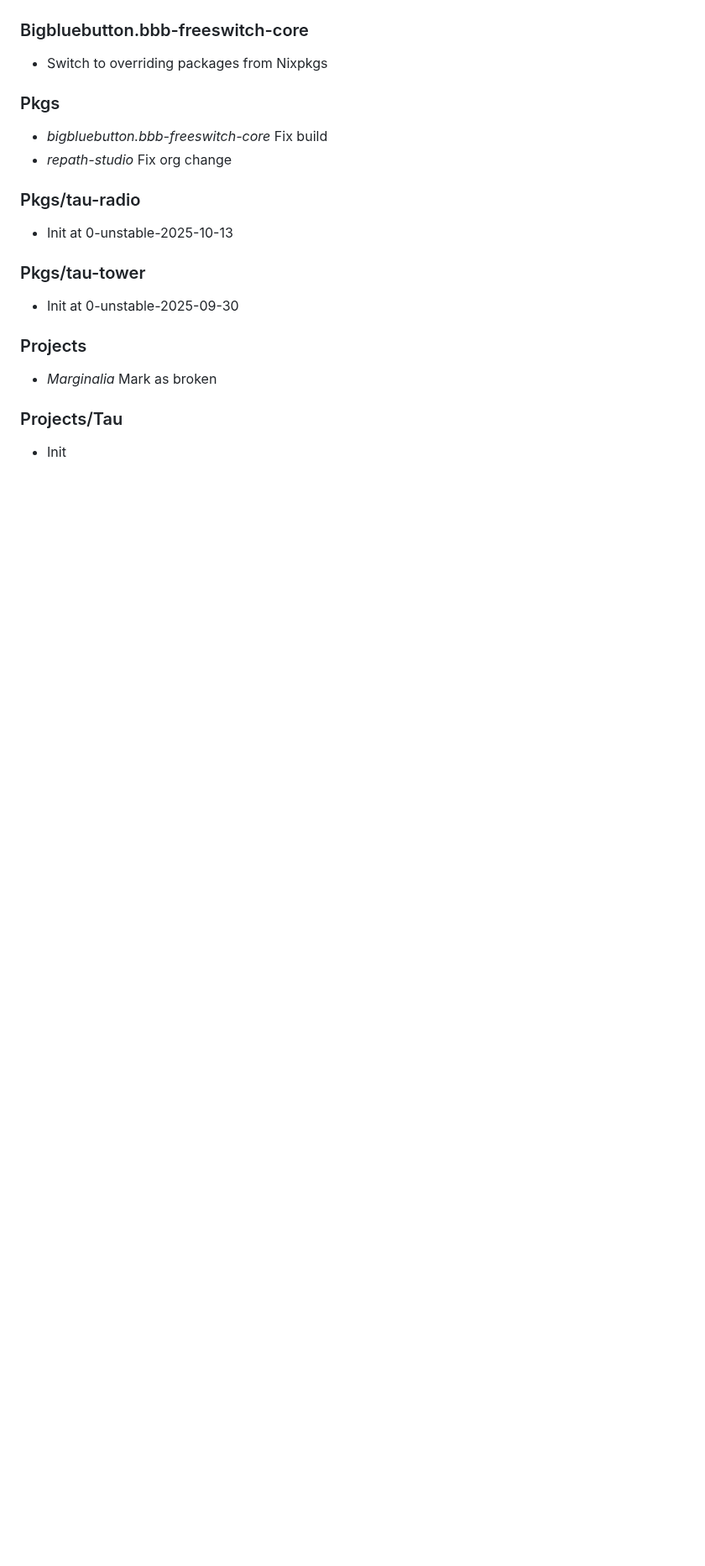
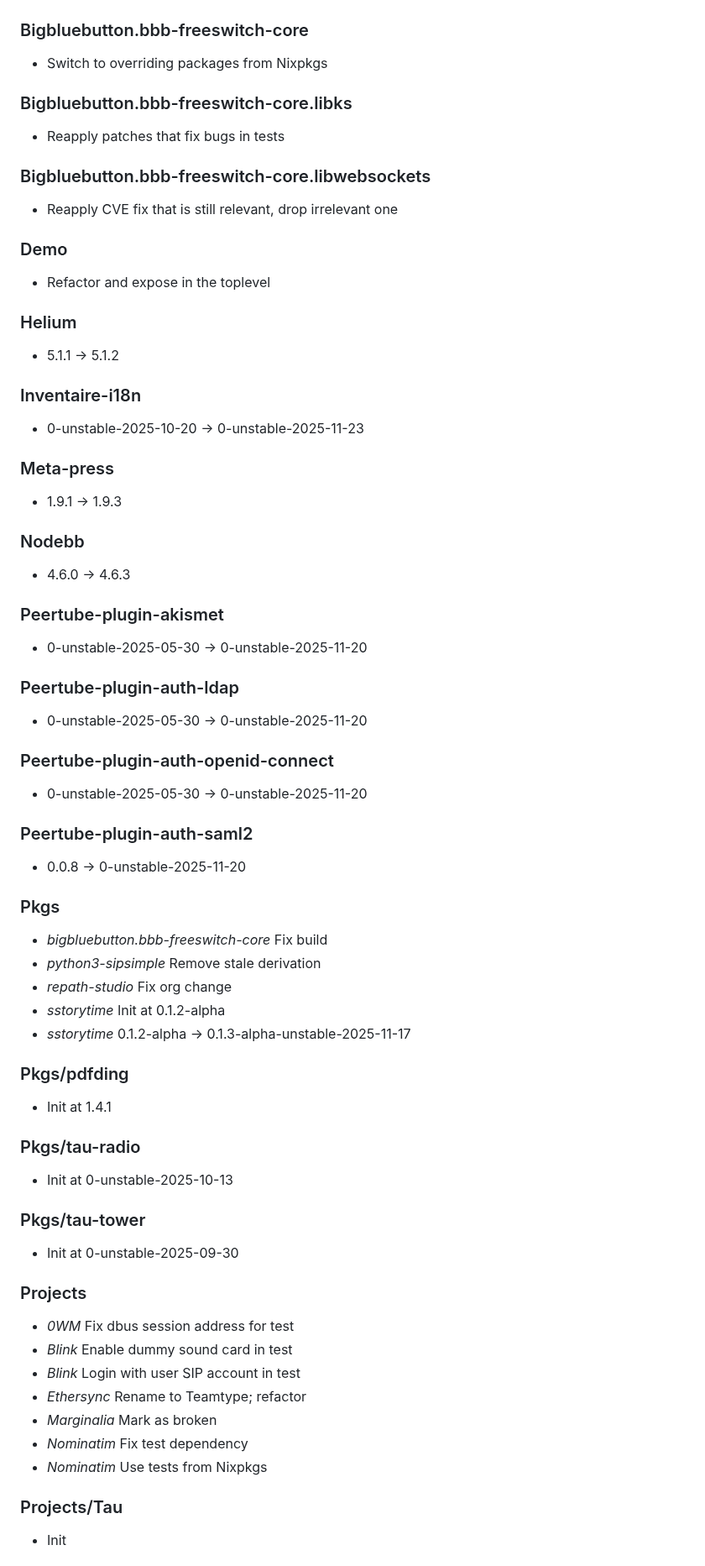
Before and after one commit to ngi-nix/ngipkgs, a Markdown page: CHANGELOG.md, the part around one of its changes. Shown at 84% size. Drawn GitHub-style; blank space fills up the shorter version.

Commit message:
chore: Update CHANGELOG.md

```diff
--- a/CHANGELOG.md
+++ b/CHANGELOG.md
@@ -53,10 +88,73 @@ All notable changes to this project will be documented in this file.
 - Switch to overriding packages from Nixpkgs
 
 
+### Bigbluebutton.bbb-freeswitch-core.libks
+
+- Reapply patches that fix bugs in tests
+
+
+### Bigbluebutton.bbb-freeswitch-core.libwebsockets
+
+- Reapply CVE fix that is still relevant, drop irrelevant one
+
+
+### Demo
+
+- Refactor and expose in the toplevel
+
+
+### Helium
+
+- 5.1.1 -> 5.1.2
+
+
+### Inventaire-i18n
+
+- 0-unstable-2025-10-20 -> 0-unstable-2025-11-23
+
+
+### Meta-press
+
+- 1.9.1 -> 1.9.3
+
+
+### Nodebb
+
+- 4.6.0 -> 4.6.3
+
+
+### Peertube-plugin-akismet
+
+- 0-unstable-2025-05-30 -> 0-unstable-2025-11-20
+
+
+### Peertube-plugin-auth-ldap
+
+- 0-unstable-2025-05-30 -> 0-unstable-2025-11-20
+
+
+### Peertube-plugin-auth-openid-connect
+
+- 0-unstable-2025-05-30 -> 0-unstable-2025-11-20
+
+
+### Peertube-plugin-auth-saml2
+
+- 0.0.8 -> 0-unstable-2025-11-20
+
+
 ### Pkgs
 
 - *bigbluebutton.bbb-freeswitch-core* Fix build
+- *python3-sipsimple* Remove stale derivation
 - *repath-studio* Fix org change
+- *sstorytime* Init at 0.1.2-alpha
+- *sstorytime* 0.1.2-alpha -> 0.1.3-alpha-unstable-2025-11-17
+
+
+### Pkgs/pdfding
+
+- Init at 1.4.1
 
 
 ### Pkgs/tau-radio
@@ -71,7 +169,13 @@ All notable changes to this project will be documented in this file.
 
 ### Projects
 
+- *0WM* Fix dbus session address for test
+- *Blink* Enable dummy sound card in test
+- *Blink* Login with user SIP account in test
+- *Ethersync* Rename to Teamtype; refactor
 - *Marginalia* Mark as broken
+- *Nominatim* Fix test dependency
+- *Nominatim* Use tests from Nixpkgs
 
 
 ### Projects/Tau
```
Also changed, not shown: other parts of CHANGELOG.md (+40 -0 lines).
